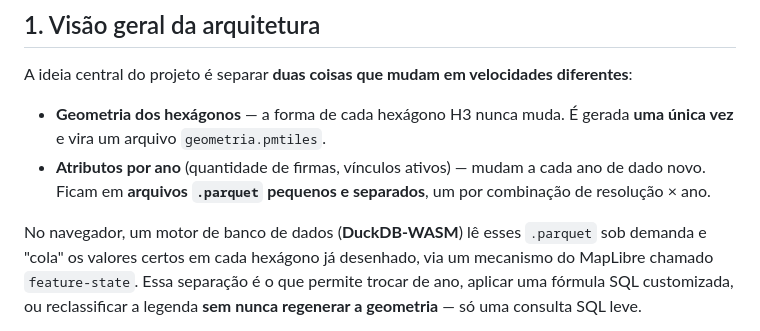
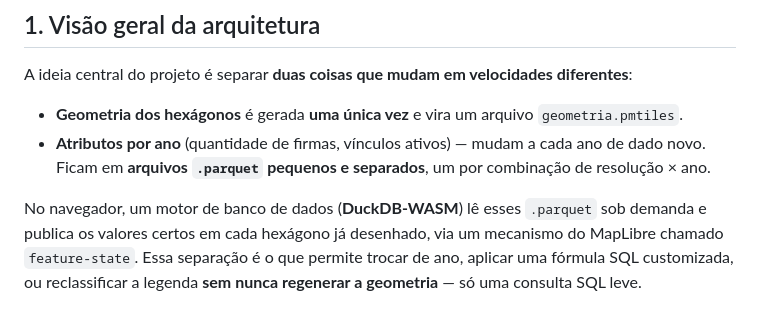
Before and after one commit to pedrossantos777/pedrossantos777.github.io, a Markdown page: documentacao-completa.md, the part around the change. Rendered like a GitHub page.

Commit message:
Clarify hexagon geometry generation explanation
Refactor the description of hexagon geometry generation for clarity.

```diff
--- a/documentacao-completa.md
+++ b/documentacao-completa.md
@@ -43,14 +43,13 @@ veja o fluxograma em [`fluxograma-workflow.svg`](fluxograma-workflow.svg).
 A ideia central do projeto é separar **duas coisas que mudam em
 velocidades diferentes**:
 
-- **Geometria dos hexágonos** — a forma de cada hexágono H3 nunca muda.
-  É gerada **uma única vez** e vira um arquivo `geometria.pmtiles`.
+- **Geometria dos hexágonos** é gerada **uma única vez** e vira um arquivo `geometria.pmtiles`.
 - **Atributos por ano** (quantidade de firmas, vínculos ativos) — mudam
   a cada ano de dado novo. Ficam em **arquivos `.parquet` pequenos e
   separados**, um por combinação de resolução × ano.
 
 No navegador, um motor de banco de dados (**DuckDB-WASM**) lê esses
-`.parquet` sob demanda e "cola" os valores certos em cada hexágono já
+`.parquet` sob demanda e publica os valores certos em cada hexágono já
 desenhado, via um mecanismo do MapLibre chamado `feature-state`. Essa
 separação é o que permite trocar de ano, aplicar uma fórmula SQL
 customizada, ou reclassificar a legenda **sem nunca regenerar a
```
